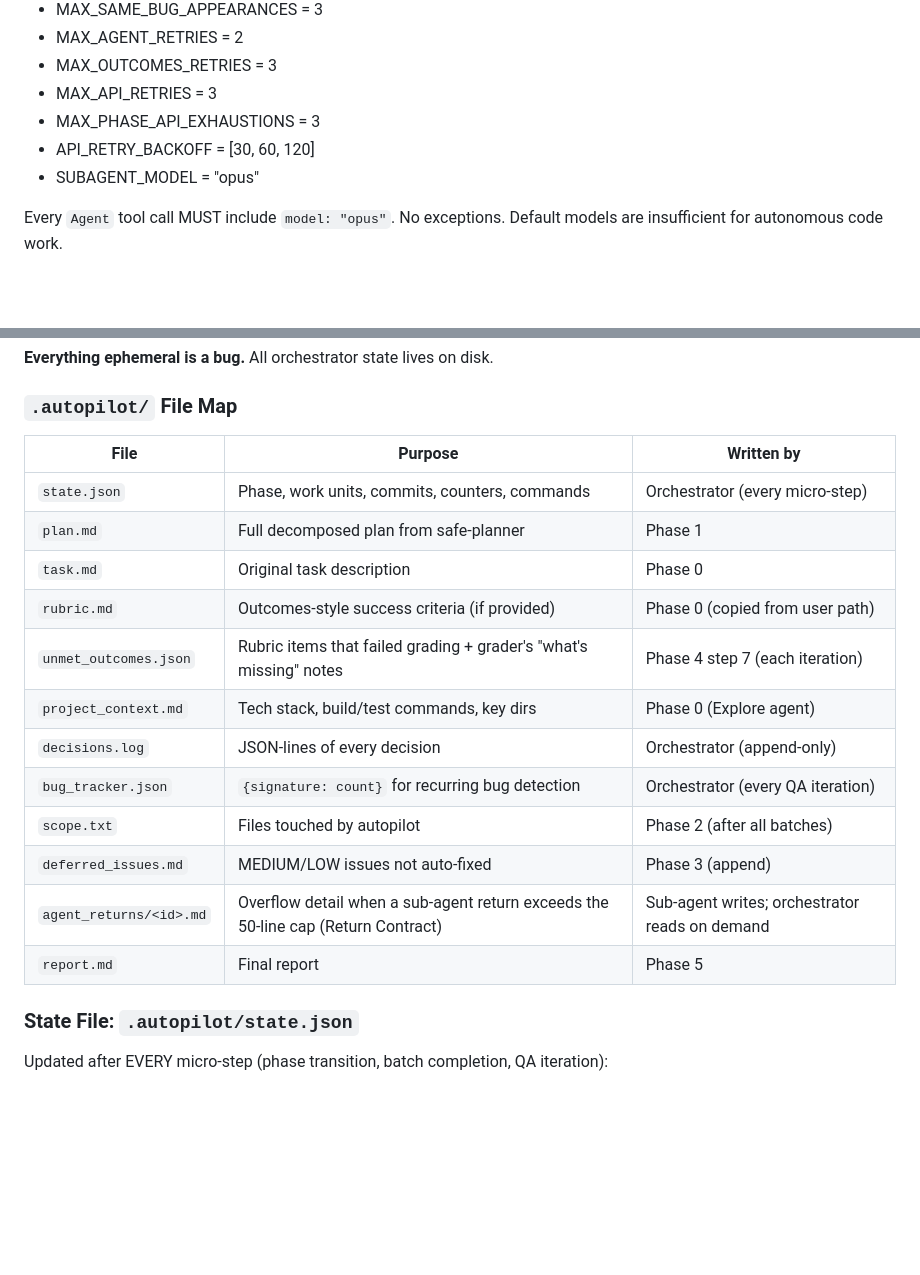
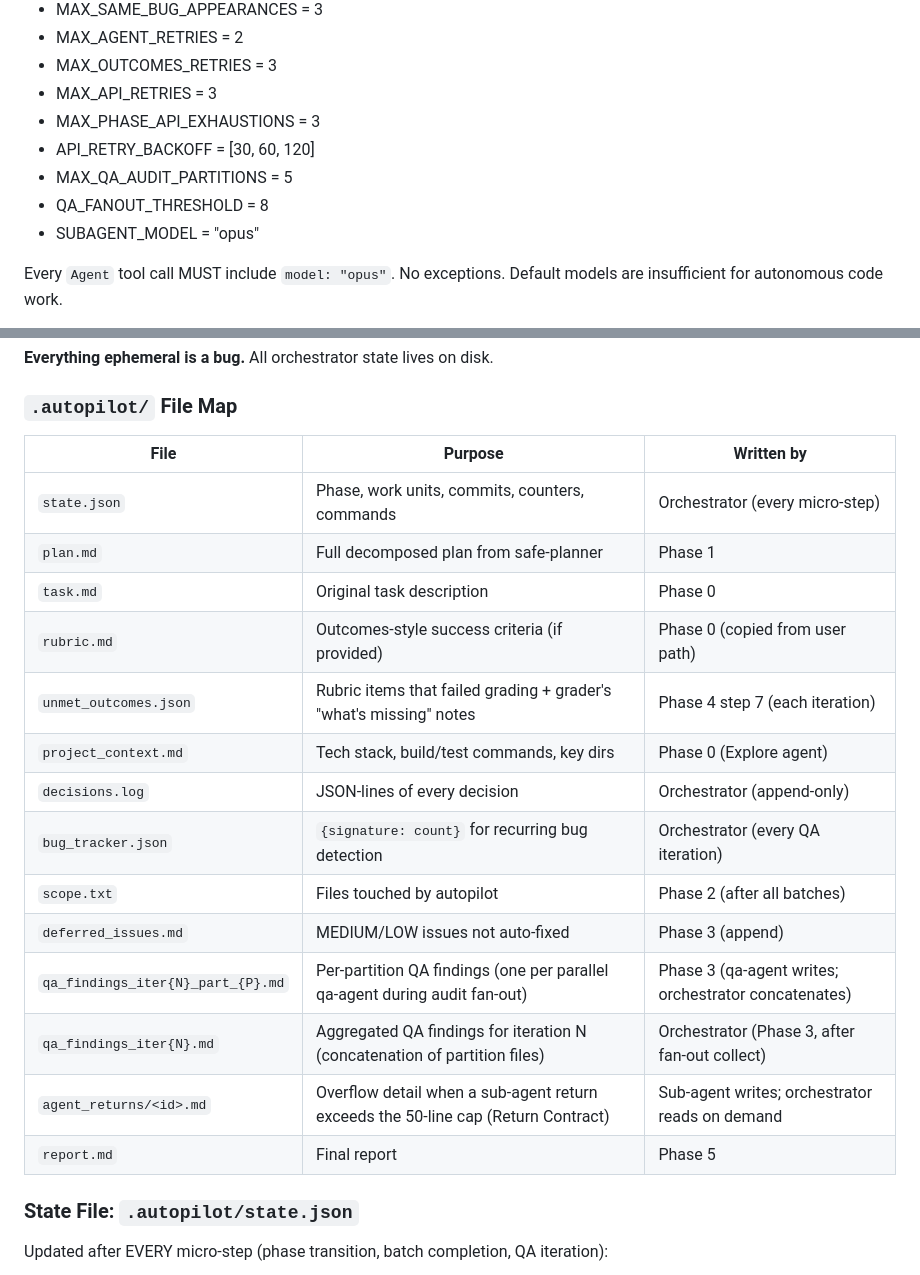
Before and after one commit to zalogarcia/zalo-claude-code-setup, a Markdown page: commands/autopilot.md, 2 parts joined by grey strips. Rendered like a GitHub page; blank space fills up the shorter version.

```diff
--- a/commands/autopilot.md
+++ b/commands/autopilot.md
@@ -78,6 +78,8 @@ After autopilot reports COMPLETE / COMPLETE_WITH_ISSUES:
 - MAX_API_RETRIES = 3
 - MAX_PHASE_API_EXHAUSTIONS = 3
 - API_RETRY_BACKOFF = [30, 60, 120]
+- MAX_QA_AUDIT_PARTITIONS = 5
+- QA_FANOUT_THRESHOLD = 8
 - SUBAGENT_MODEL = "opus"
 
 Every `Agent` tool call MUST include `model: "opus"`. No exceptions. Default models are insufficient for autonomous code work.
@@ -446,20 +448,22 @@ Every dispatch must handle ALL possible markers:
 
 ### `.autopilot/` File Map
 
-| File                    | Purpose                                                                           | Written by                                     |
-| ----------------------- | --------------------------------------------------------------------------------- | ---------------------------------------------- |
-| `state.json`            | Phase, work units, commits, counters, commands                                    | Orchestrator (every micro-step)                |
-| `plan.md`               | Full decomposed plan from safe-planner                                            | Phase 1                                        |
-| `task.md`               | Original task description                                                         | Phase 0                                        |
-| `rubric.md`             | Outcomes-style success criteria (if provided)                                     | Phase 0 (copied from user path)                |
-| `unmet_outcomes.json`   | Rubric items that failed grading + grader's "what's missing" notes                | Phase 4 step 7 (each iteration)                |
-| `project_context.md`    | Tech stack, build/test commands, key dirs                                         | Phase 0 (Explore agent)                        |
-| `decisions.log`         | JSON-lines of every decision                                                      | Orchestrator (append-only)                     |
-| `bug_tracker.json`      | `{signature: count}` for recurring bug detection                                  | Orchestrator (every QA iteration)              |
-| `scope.txt`             | Files touched by autopilot                                                        | Phase 2 (after all batches)                    |
-| `deferred_issues.md`    | MEDIUM/LOW issues not auto-fixed                                                  | Phase 3 (append)                               |
-| `agent_returns/<id>.md` | Overflow detail when a sub-agent return exceeds the 50-line cap (Return Contract) | Sub-agent writes; orchestrator reads on demand |
-| `report.md`             | Final report                                                                      | Phase 5                                        |
+| File                              | Purpose                                                                           | Written by                                           |
+| --------------------------------- | --------------------------------------------------------------------------------- | ---------------------------------------------------- |
+| `state.json`                      | Phase, work units, commits, counters, commands                                    | Orchestrator (every micro-step)                      |
+| `plan.md`                         | Full decomposed plan from safe-planner                                            | Phase 1                                              |
+| `task.md`                         | Original task description                                                         | Phase 0                                              |
+| `rubric.md`                       | Outcomes-style success criteria (if provided)                                     | Phase 0 (copied from user path)                      |
+| `unmet_outcomes.json`             | Rubric items that failed grading + grader's "what's missing" notes                | Phase 4 step 7 (each iteration)                      |
+| `project_context.md`              | Tech stack, build/test commands, key dirs                                         | Phase 0 (Explore agent)                              |
+| `decisions.log`                   | JSON-lines of every decision                                                      | Orchestrator (append-only)                           |
+| `bug_tracker.json`                | `{signature: count}` for recurring bug detection                                  | Orchestrator (every QA iteration)                    |
+| `scope.txt`                       | Files touched by autopilot                                                        | Phase 2 (after all batches)                          |
+| `deferred_issues.md`              | MEDIUM/LOW issues not auto-fixed                                                  | Phase 3 (append)                                     |
+| `qa_findings_iter{N}_part_{P}.md` | Per-partition QA findings (one per parallel qa-agent during audit fan-out)        | Phase 3 (qa-agent writes; orchestrator concatenates) |
+| `qa_findings_iter{N}.md`          | Aggregated QA findings for iteration N (concatenation of partition files)         | Orchestrator (Phase 3, after fan-out collect)        |
+| `agent_returns/<id>.md`           | Overflow detail when a sub-agent return exceeds the 50-line cap (Return Contract) | Sub-agent writes; orchestrator reads on demand       |
+| `report.md`                       | Final report                                                                      | Phase 5                                              |
 
 ### State File: `.autopilot/state.json`
 
```
Also changed, not shown: other parts of commands/autopilot.md (+86 -27 lines).
